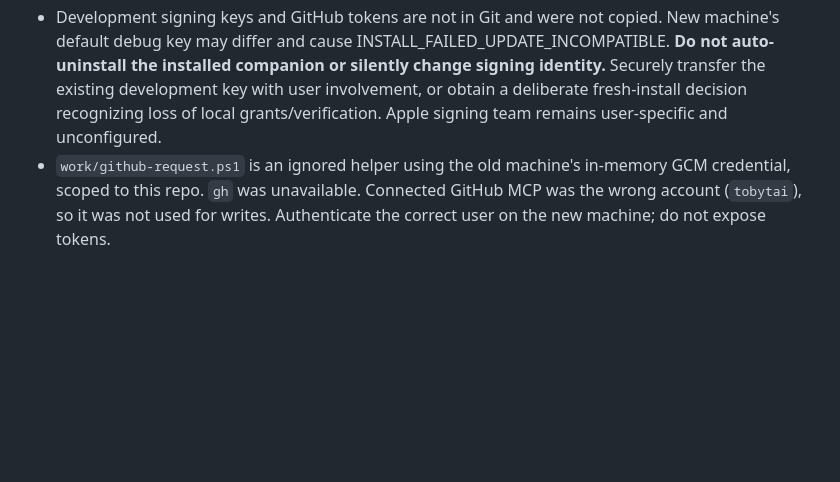
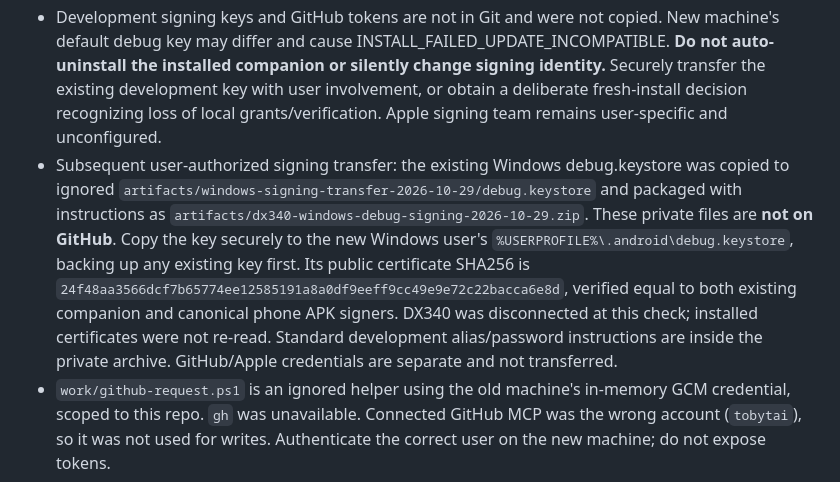
Before and after one commit to JimmyLeung-GNS/DX340Remote, a Markdown page: docs/development-handoff.md, the part around the change. Drawn GitHub-style; blank space fills up the shorter version.

Commit message:
Document private Windows development signing transfer

```diff
--- a/docs/development-handoff.md
+++ b/docs/development-handoff.md
@@ -94,6 +94,7 @@ The temporary synthetic phone capture APK was removed by reinstalling the canoni
 - `artifacts/` and `work/` are ignored and **will not arrive in a Git clone**. Tracked docs summarize evidence. Raw APKs/logs/images/JSON remain on the original computer. Copy a private handoff evidence bundle if needed, or download retained Actions artifacts before expiration. The latest failed iOS artifact was downloaded to `artifacts/volume-ios-40739134141/`; runner artifact retention is3days. No claim that local evidence was uploaded to Git.
 - A private local bundle was created at `artifacts/dx340-handoff-evidence-2026-10-29.zip` (about31MB). It contains the latest built companion APK, canonical phone APK, selected build logs/source-state JSON/local screenshots, downloaded failed-iOS evidence and a copy of this handoff. It contains no signing keys or credentials and is not committed/uploaded. Copy it separately if raw evidence/packages are needed on the other computer; the repository version of this handoff remains authoritative.
 - Development signing keys and GitHub tokens are not in Git and were not copied. New machine's default debug key may differ and cause INSTALL_FAILED_UPDATE_INCOMPATIBLE. **Do not auto-uninstall the installed companion or silently change signing identity.** Securely transfer the existing development key with user involvement, or obtain a deliberate fresh-install decision recognizing loss of local grants/verification. Apple signing team remains user-specific and unconfigured.
+- Subsequent user-authorized signing transfer: the existing Windows debug.keystore was copied to ignored `artifacts/windows-signing-transfer-2026-10-29/debug.keystore` and packaged with instructions as `artifacts/dx340-windows-debug-signing-2026-10-29.zip`. These private files are **not on GitHub**. Copy the key securely to the new Windows user's `%USERPROFILE%\.android\debug.keystore`, backing up any existing key first. Its public certificate SHA256 is `24f48aa3566dcf7b65774ee12585191a8a0df9eeff9cc49e9e72c22bacca6e8d`, verified equal to both existing companion and canonical phone APK signers. DX340 was disconnected at this check; installed certificates were not re-read. Standard development alias/password instructions are inside the private archive. GitHub/Apple credentials are separate and not transferred.
 - `work/github-request.ps1` is an ignored helper using the old machine's in-memory GCM credential, scoped to this repo. `gh` was unavailable. Connected GitHub MCP was the wrong account (`tobytai`), so it was not used for writes. Authenticate the correct user on the new machine; do not expose tokens.
 
 ## Resume in this order
```
